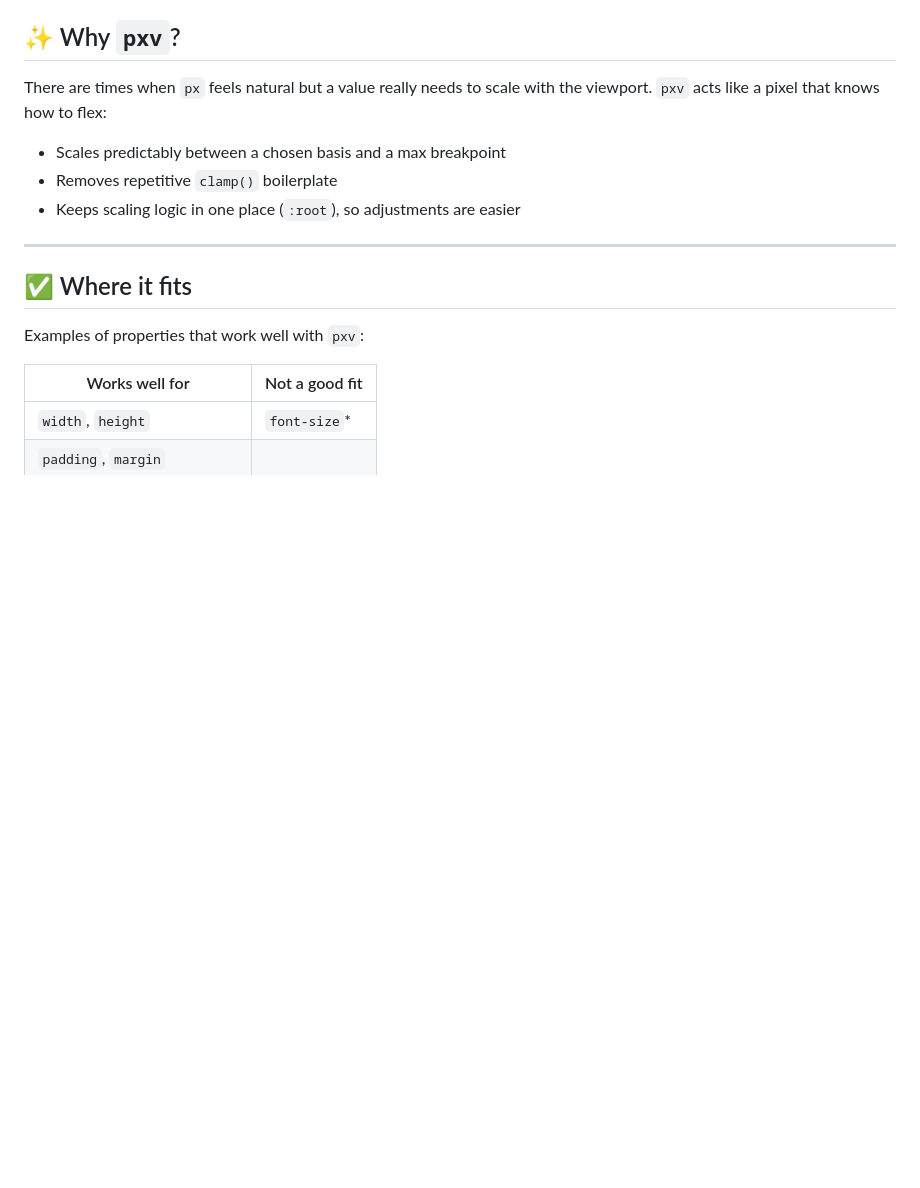
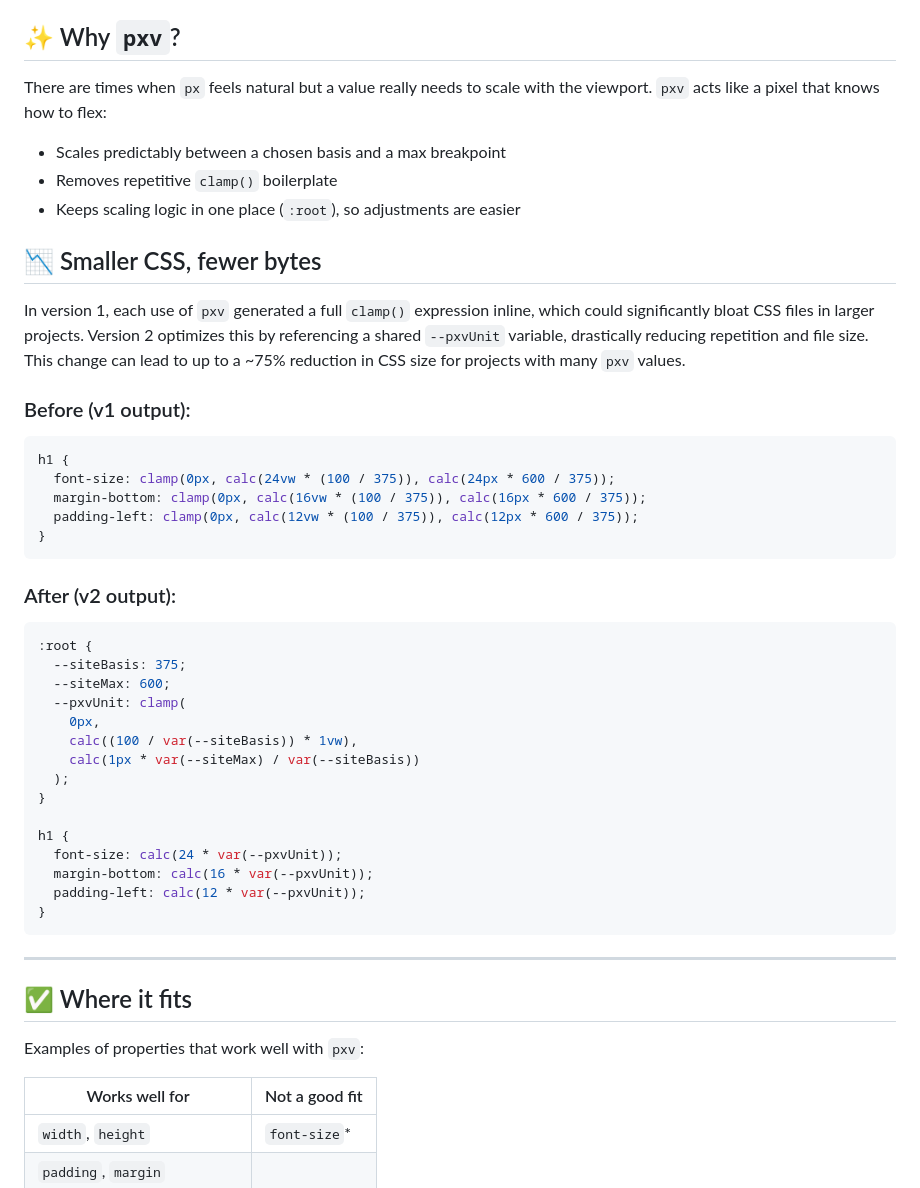
Before and after one commit to kni-labs/postcss-pxv, a Markdown page: README.md, the part around one of its changes. GitHub-like rendering; blank space fills up the shorter version.

Commit message:
better readme

````diff
--- a/README.md
+++ b/README.md
@@ -39,6 +39,40 @@ There are times when `px` feels natural but a value really needs to scale with t
 - Scales predictably between a chosen basis and a max breakpoint
 - Removes repetitive `clamp()` boilerplate
 - Keeps scaling logic in one place (`:root`), so adjustments are easier
+
+## 📉 Smaller CSS, fewer bytes
+
+In version 1, each use of `pxv` generated a full `clamp()` expression inline, which could significantly bloat CSS files in larger projects. Version 2 optimizes this by referencing a shared `--pxvUnit` variable, drastically reducing repetition and file size. This change can lead to up to a ~75% reduction in CSS size for projects with many `pxv` values.
+
+### Before (v1 output):
+
+```css
+h1 {
+  font-size: clamp(0px, calc(24vw * (100 / 375)), calc(24px * 600 / 375));
+  margin-bottom: clamp(0px, calc(16vw * (100 / 375)), calc(16px * 600 / 375));
+  padding-left: clamp(0px, calc(12vw * (100 / 375)), calc(12px * 600 / 375));
+}
+```
+
+### After (v2 output):
+
+```css
+:root {
+  --siteBasis: 375;
+  --siteMax: 600;
+  --pxvUnit: clamp(
+    0px,
+    calc((100 / var(--siteBasis)) * 1vw),
+    calc(1px * var(--siteMax) / var(--siteBasis))
+  );
+}
+
+h1 {
+  font-size: calc(24 * var(--pxvUnit));
+  margin-bottom: calc(16 * var(--pxvUnit));
+  padding-left: calc(12 * var(--pxvUnit));
+}
+```
 
 ---
 
````
Also changed, not shown: other parts of README.md (+2 -1 lines).
